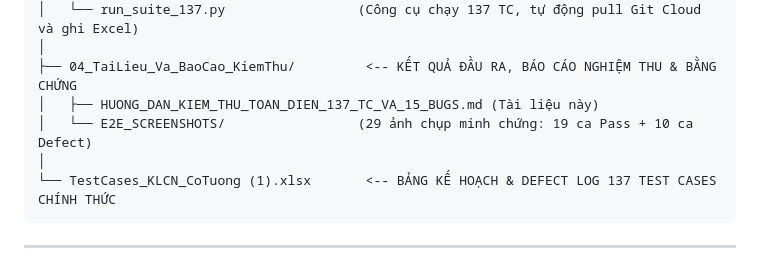
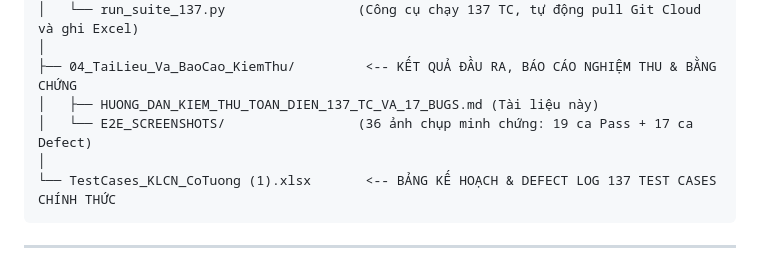
Before and after one commit to thequang120605-byte/C-T-ng-, a Markdown page: Testing/04_TaiLieu_Va_BaoCao_KiemThu/HUONG_DAN_KIEM_THU_TOAN_DIEN_137_TC_VA_17_BUGS.md, the part around one of its changes. GitHub-like rendering.

````diff
--- a/Testing/04_TaiLieu_Va_BaoCao_KiemThu/HUONG_DAN_KIEM_THU_TOAN_DIEN_137_TC_VA_15_BUGS.md
+++ b/Testing/04_TaiLieu_Va_BaoCao_KiemThu/HUONG_DAN_KIEM_THU_TOAN_DIEN_137_TC_VA_17_BUGS.md
@@ -22,8 +22,8 @@ Testing/
 │   └── run_suite_137.py                 (Công cụ chạy 137 TC, tự động pull Git Cloud và ghi Excel)
 │
 ├── 04_TaiLieu_Va_BaoCao_KiemThu/         <-- KẾT QUẢ ĐẦU RA, BÁO CÁO NGHIỆM THU & BẰNG CHỨNG
-│   ├── HUONG_DAN_KIEM_THU_TOAN_DIEN_137_TC_VA_15_BUGS.md (Tài liệu này)
-│   └── E2E_SCREENSHOTS/                 (29 ảnh chụp minh chứng: 19 ca Pass + 10 ca Defect)
+│   ├── HUONG_DAN_KIEM_THU_TOAN_DIEN_137_TC_VA_17_BUGS.md (Tài liệu này)
+│   └── E2E_SCREENSHOTS/                 (36 ảnh chụp minh chứng: 19 ca Pass + 17 ca Defect)
 │
 └── TestCases_KLCN_CoTuong (1).xlsx       <-- BẢNG KẾ HOẠCH & DEFECT LOG 137 TEST CASES CHÍNH THỨC
 ```
````
Also changed, not shown: other parts of Testing/04_TaiLieu_Va_BaoCao_KiemThu/HUONG_DAN_KIEM_THU_TOAN_DIEN_137_TC_VA_17_BUGS.md (+46 -0 lines), Testing/HUONG_DAN_HOAT_DONG_4_FOLDER_TESTING.md (+9 -9 lines), Testing/README.md (+7 -7 lines).
